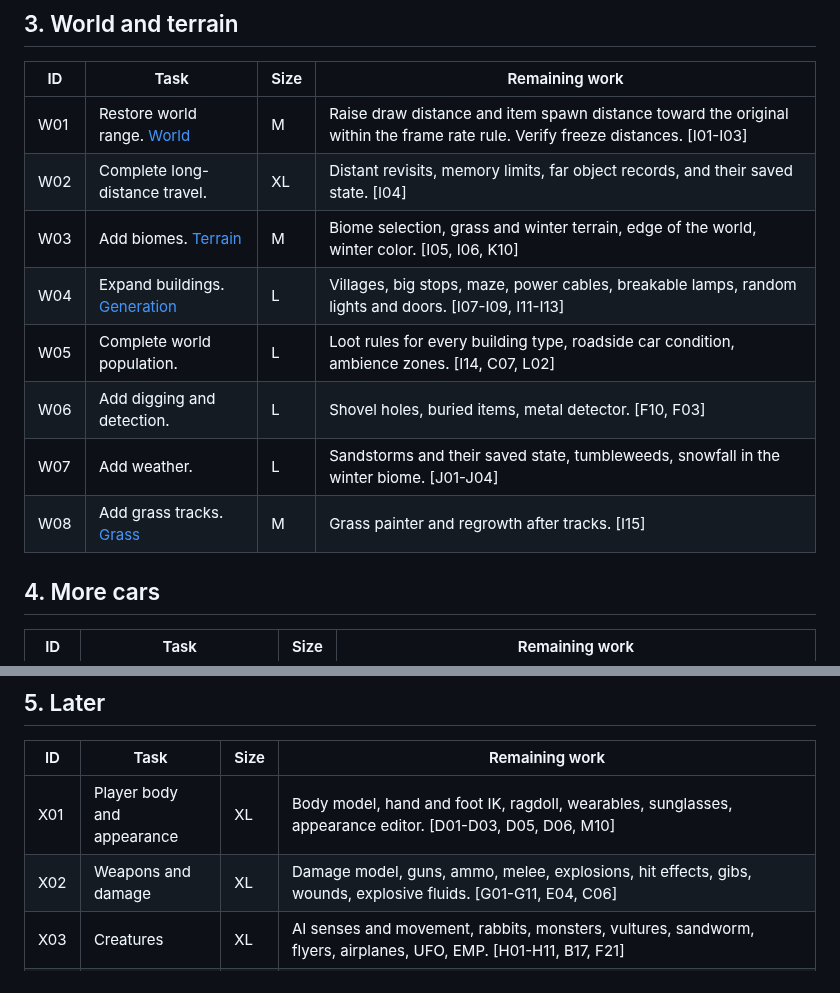
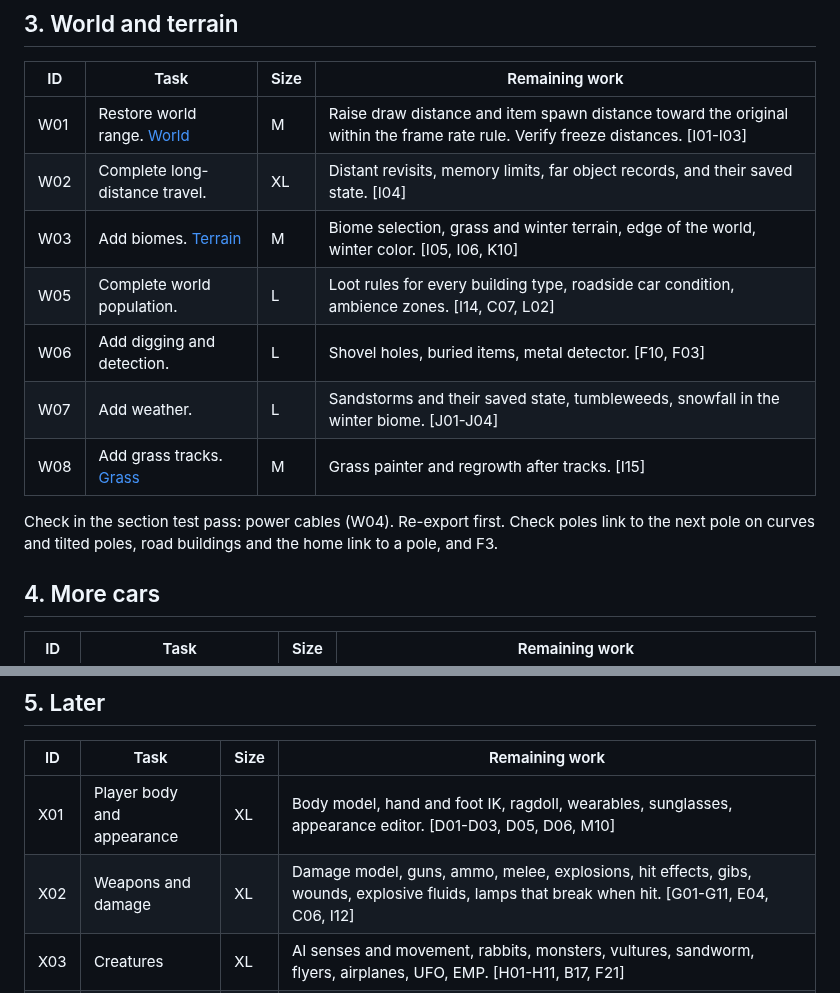
Before and after one commit to corashina/the-long-slop, a Markdown page: ROADMAP.md, 2 parts joined by grey strips. Rendered like a GitHub page.

Commit message:
Remove the W04 roadmap row
Power cables are done. Villages, big stops, the maze, and random doors are
not in the shipped game. Breaking lamps moves to X02.

Co-Authored-By: Claude Opus 5.5 (1M context) <noreply@anthropic.com>
Claude-Session: https://claude.ai/code/session_0194WpcMLqGFcLqzV7TLLyCG

```diff
--- a/ROADMAP.md
+++ b/ROADMAP.md
@@ -58,11 +58,12 @@ All tasks are done. Run this test pass on Tomasz's PC after section 1:
 | W01 | Restore world range. [World](src/world.rs) | M | Raise draw distance and item spawn distance toward the original within the frame rate rule. Verify freeze distances. [I01-I03] |
 | W02 | Complete long-distance travel. | XL | Distant revisits, memory limits, far object records, and their saved state. [I04] |
 | W03 | Add biomes. [Terrain](crates/terrain) | M | Biome selection, grass and winter terrain, edge of the world, winter color. [I05, I06, K10] |
-| W04 | Expand buildings. [Generation](src/world/generation.rs) | L | Villages, big stops, maze, power cables, breakable lamps, random lights and doors. [I07-I09, I11-I13] |
 | W05 | Complete world population. | L | Loot rules for every building type, roadside car condition, ambience zones. [I14, C07, L02] |
 | W06 | Add digging and detection. | L | Shovel holes, buried items, metal detector. [F10, F03] |
 | W07 | Add weather. | L | Sandstorms and their saved state, tumbleweeds, snowfall in the winter biome. [J01-J04] |
 | W08 | Add grass tracks. [Grass](web/grass.js) | M | Grass painter and regrowth after tracks. [I15] |
+
+Check in the section test pass: power cables (W04). Re-export first. Check poles link to the next pole on curves and tilted poles, road buildings and the home link to a pole, and F3.
 
 ## 4. More cars
 
@@ -80,7 +81,7 @@ All tasks are done. Run this test pass on Tomasz's PC after section 1:
 | ID | Task | Size | Remaining work |
 | --- | --- | --- | --- |
 | X01 | Player body and appearance | XL | Body model, hand and foot IK, ragdoll, wearables, sunglasses, appearance editor. [D01-D03, D05, D06, M10] |
-| X02 | Weapons and damage | XL | Damage model, guns, ammo, melee, explosions, hit effects, gibs, wounds, explosive fluids. [G01-G11, E04, C06] |
+| X02 | Weapons and damage | XL | Damage model, guns, ammo, melee, explosions, hit effects, gibs, wounds, explosive fluids, lamps that break when hit. [G01-G11, E04, C06, I12] |
 | X03 | Creatures | XL | AI senses and movement, rabbits, monsters, vultures, sandworm, flyers, airplanes, UFO, EMP. [H01-H11, B17, F21] |
 | X04 | Menus, settings, and saves | L | New game options, game modes, homesick mode, save slots, autosave, settings, rebinding, languages, help text. [M01-M12, M14, M16, I10, L05] |
 | X05 | Save every remaining state | XL | Grow the save with each feature: items, buildings, wear, colors. [M13] |
```
